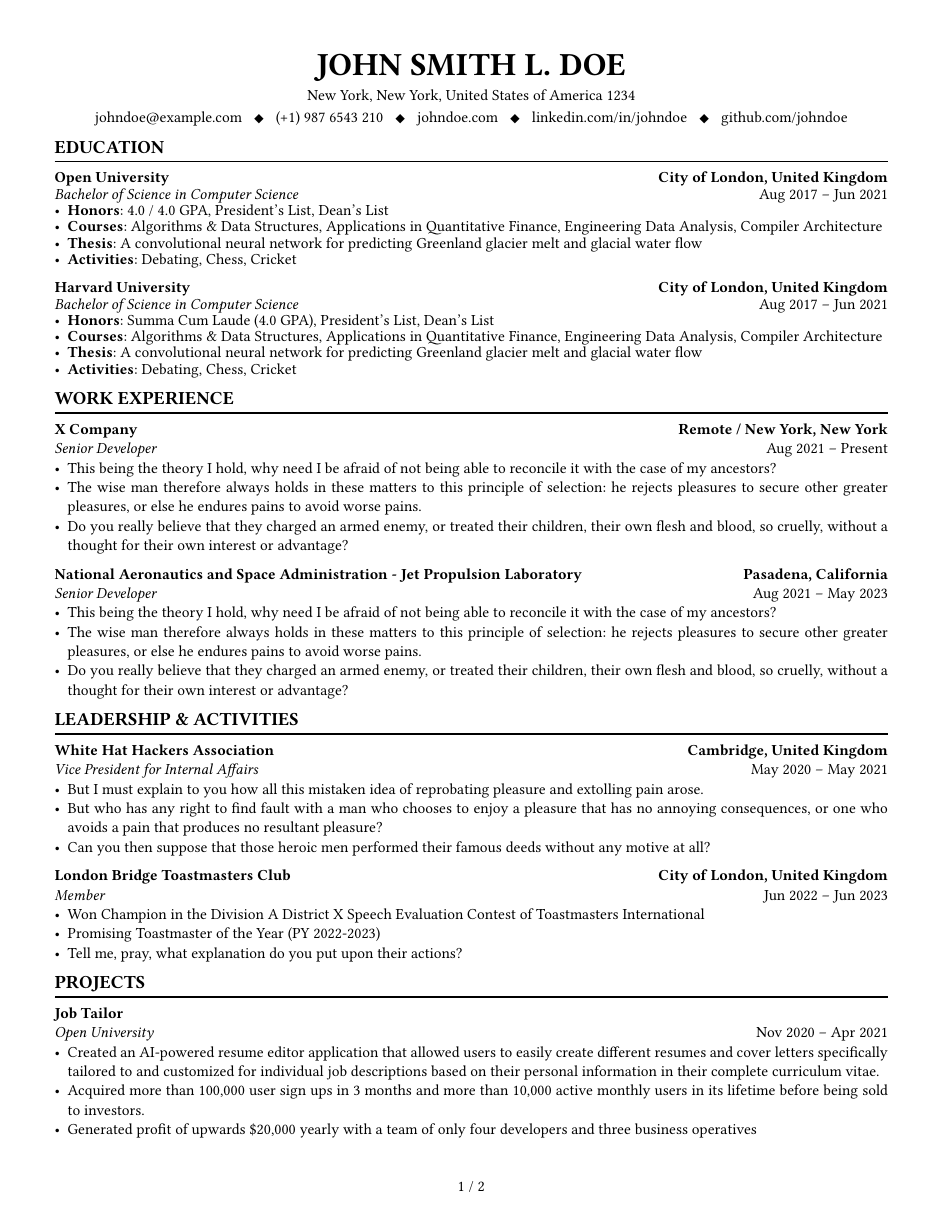
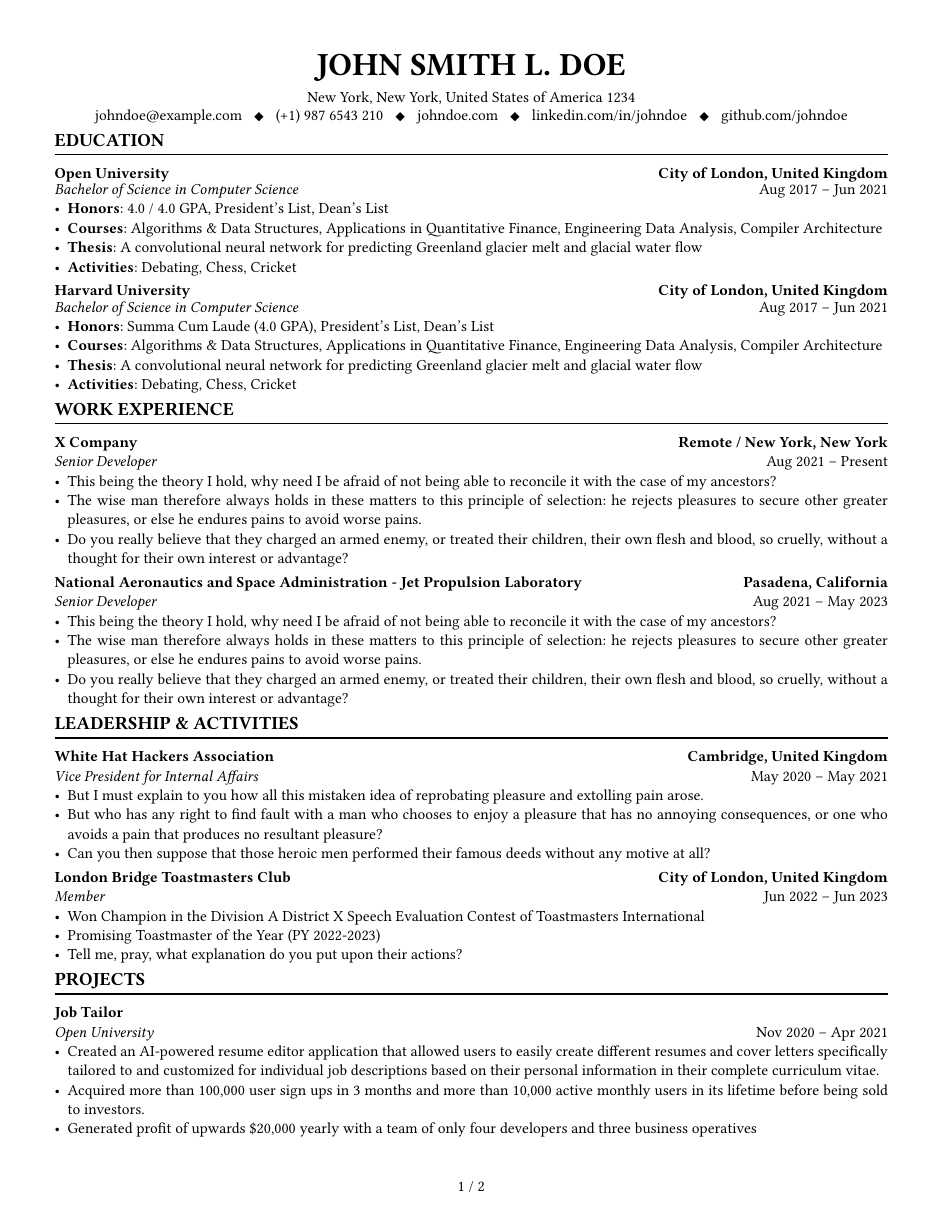
Before and after one commit to jskherman/imprecv, a Typst document (example.typ, which reads cv.typ): page 1 of 2. Compiled offline with Typst 0.15; a missing font is replaced by an installed copy or a similar font.

Commit message:
fix: set bullet list linespacing with uservar, decrease spacing between blocks

```diff
--- a/cv.typ
+++ b/cv.typ
@@ -28,10 +28,19 @@
         hyphenate: false,
     )
 
+    set list(
+        spacing: uservars.linespacing
+    )
+
     // Set Paragraph settings
     set par(
         leading: uservars.linespacing,
         justify: true,
+    )
+
+    set block(
+        spacing: 0.9em,
+        inset: 0pt,
     )
 
     doc
```
